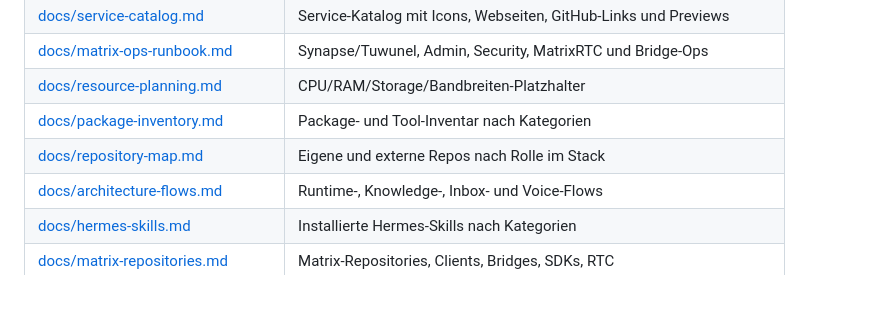
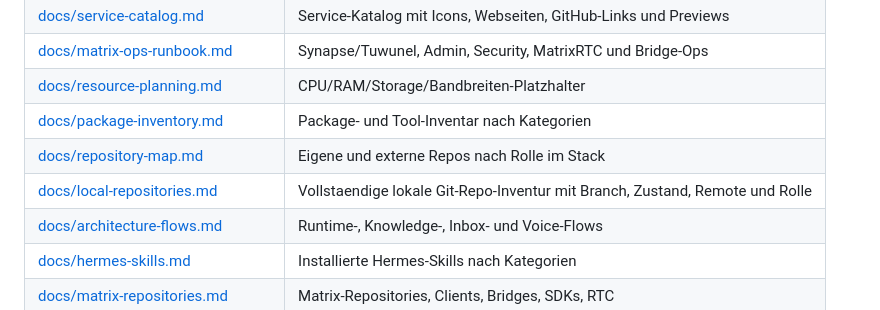
Before and after one commit to Martin-Hausleitner/credo, a Markdown page: README.md, the part around the change. Drawn GitHub-style.

Commit message:
Add local repository inventory

```diff
--- a/README.md
+++ b/README.md
@@ -151,6 +151,7 @@ Matrix ist **nicht** das Agent-Framework und auch **nicht** die interne Queue.
 | [docs/resource-planning.md](docs/resource-planning.md) | CPU/RAM/Storage/Bandbreiten-Platzhalter |
 | [docs/package-inventory.md](docs/package-inventory.md) | Package- und Tool-Inventar nach Kategorien |
 | [docs/repository-map.md](docs/repository-map.md) | Eigene und externe Repos nach Rolle im Stack |
+| [docs/local-repositories.md](docs/local-repositories.md) | Vollstaendige lokale Git-Repo-Inventur mit Branch, Zustand, Remote und Rolle |
 | [docs/architecture-flows.md](docs/architecture-flows.md) | Runtime-, Knowledge-, Inbox- und Voice-Flows |
 | [docs/hermes-skills.md](docs/hermes-skills.md) | Installierte Hermes-Skills nach Kategorien |
 | [docs/matrix-repositories.md](docs/matrix-repositories.md) | Matrix-Repositories, Clients, Bridges, SDKs, RTC |
```
Also changed, not shown: docs/local-repositories.md (added, +166 -0 lines), docs/repository-map.md (+19 -0 lines).
